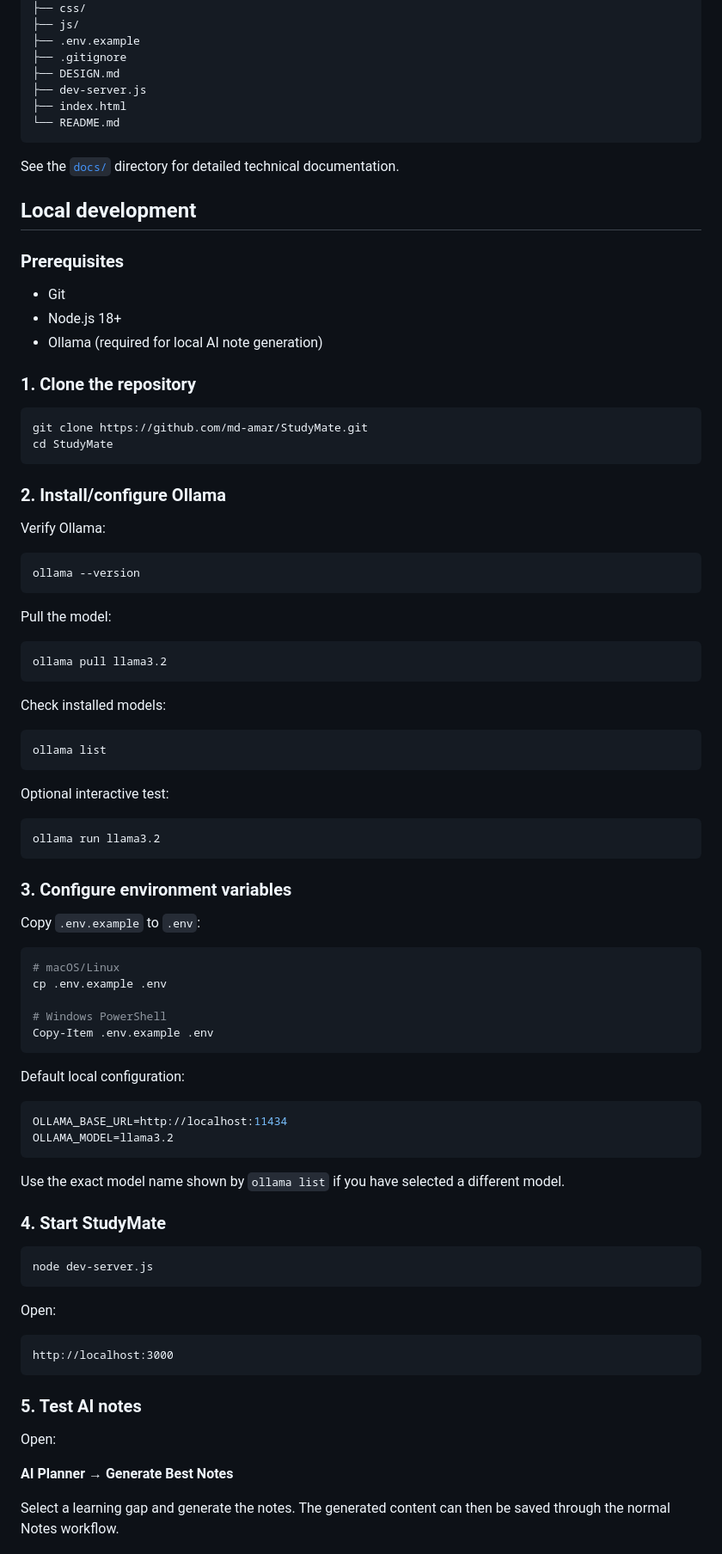
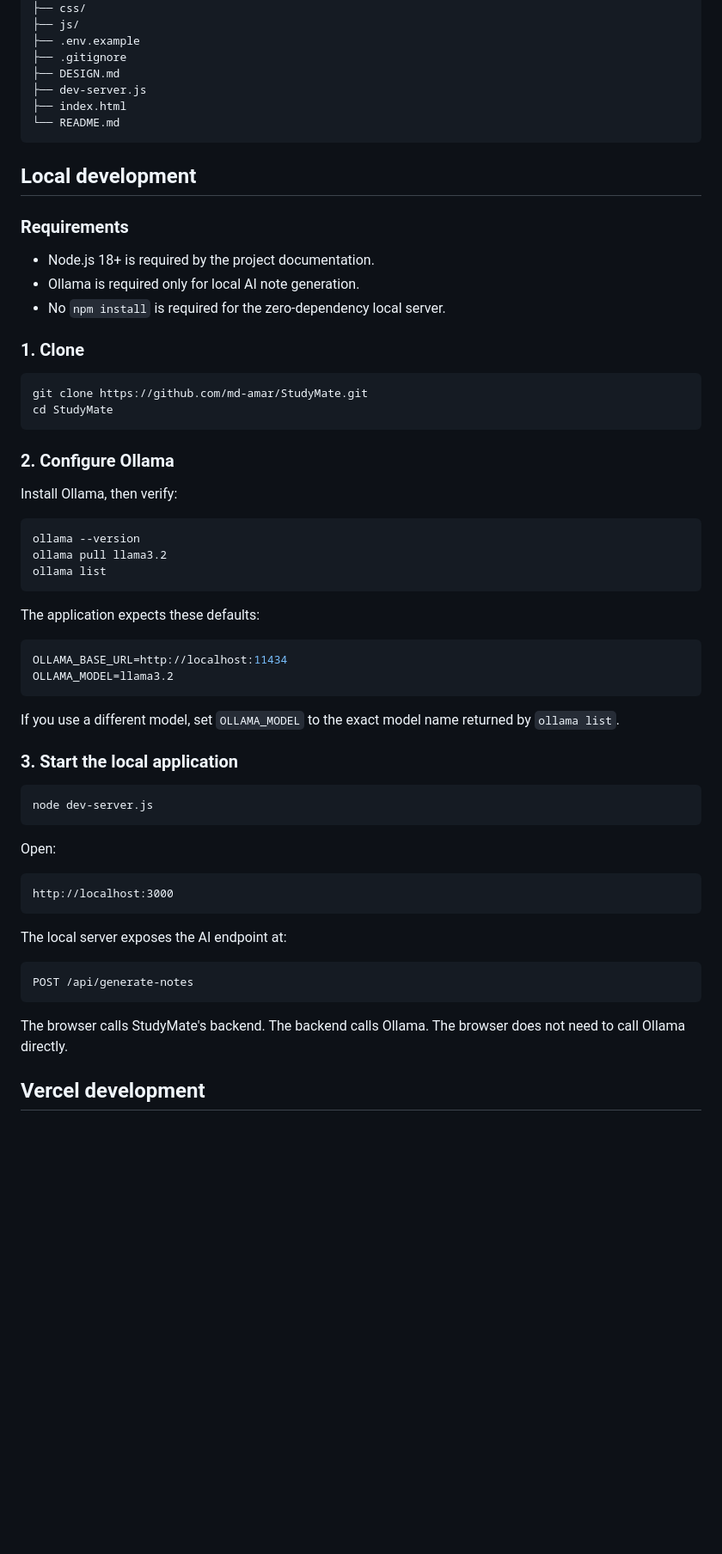
Before and after one commit to md-amar/StudyMate, a Markdown page: README.md, the part around one of its changes. Shown at 86% size. Drawn GitHub-style; blank space fills up the shorter version.

````diff
--- a/README.md
+++ b/README.md
@@ -108,71 +52,41 @@ StudyMate/
 └── README.md
 ```
 
-See the [`docs/`](docs/) directory for detailed technical documentation.
-
 ## Local development
 
-### Prerequisites
+### Requirements
 
-- Git
-- Node.js 18+
-- Ollama (required for local AI note generation)
+- Node.js 18+ is required by the project documentation.
+- Ollama is required only for local AI note generation.
+- No `npm install` is required for the zero-dependency local server.
 
-### 1. Clone the repository
+### 1. Clone
 
 ```bash
 git clone https://github.com/md-amar/StudyMate.git
 cd StudyMate
 ```
 
-### 2. Install/configure Ollama
+### 2. Configure Ollama
 
-Verify Ollama:
+Install Ollama, then verify:
 
 ```bash
 ollama --version
-```
-
-Pull the model:
-
-```bash
 ollama pull llama3.2
-```
-
-Check installed models:
-
-```bash
 ollama list
 ```
 
-Optional interactive test:
-
-```bash
-ollama run llama3.2
-```
-
-### 3. Configure environment variables
-
-Copy `.env.example` to `.env`:
-
-```bash
-# macOS/Linux
-cp .env.example .env
-
-# Windows PowerShell
-Copy-Item .env.example .env
-```
-
-Default local configuration:
+The application expects these defaults:
 
 ```env
 OLLAMA_BASE_URL=http://localhost:11434
 OLLAMA_MODEL=llama3.2
 ```
 
-Use the exact model name shown by `ollama list` if you have selected a different model.
+If you use a different model, set `OLLAMA_MODEL` to the exact model name returned by `ollama list`.
 
-### 4. Start StudyMate
+### 3. Start the local application
 
 ```bash
 node dev-server.js
@@ -184,11 +98,13 @@ Open:
 http://localhost:3000
 ```
 
-### 5. Test AI notes
+The local server exposes the AI endpoint at:
 
-Open:
+```text
+POST /api/generate-notes
+```
 
-**AI Planner → Generate Best Notes**
+The browser calls StudyMate's backend. The backend calls Ollama. The browser does not need to call Ollama directly.
 
-Select a learning gap and generate the notes. The generated content can then be saved through the normal Notes workflow.
+## Vercel development
 
````
Also changed, not shown: other parts of README.md (+78 -126 lines).
